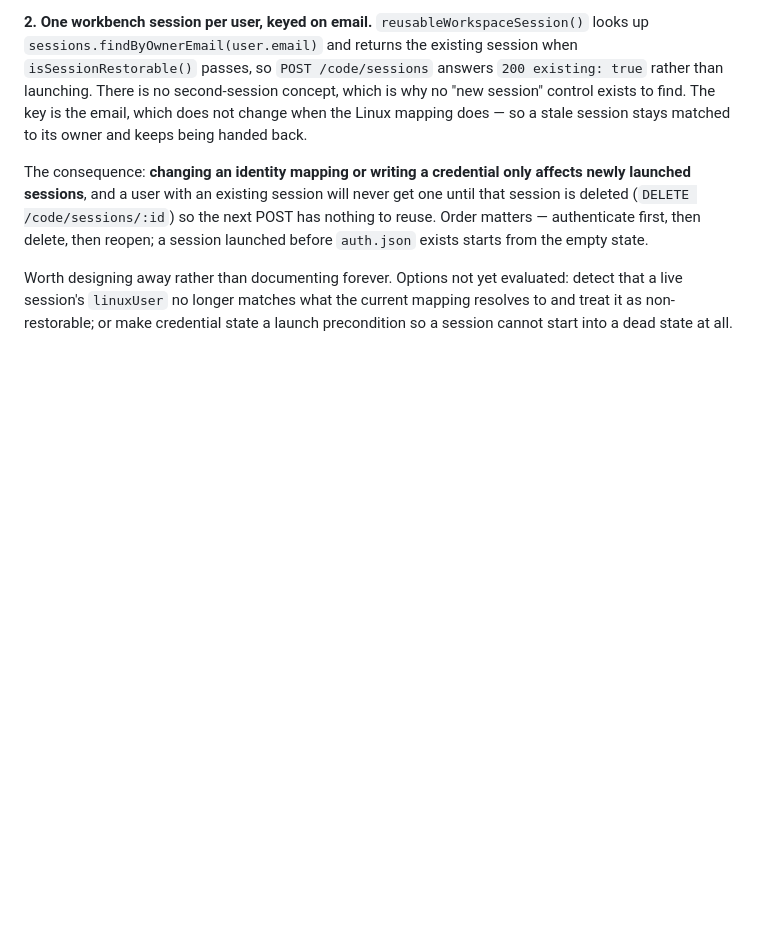
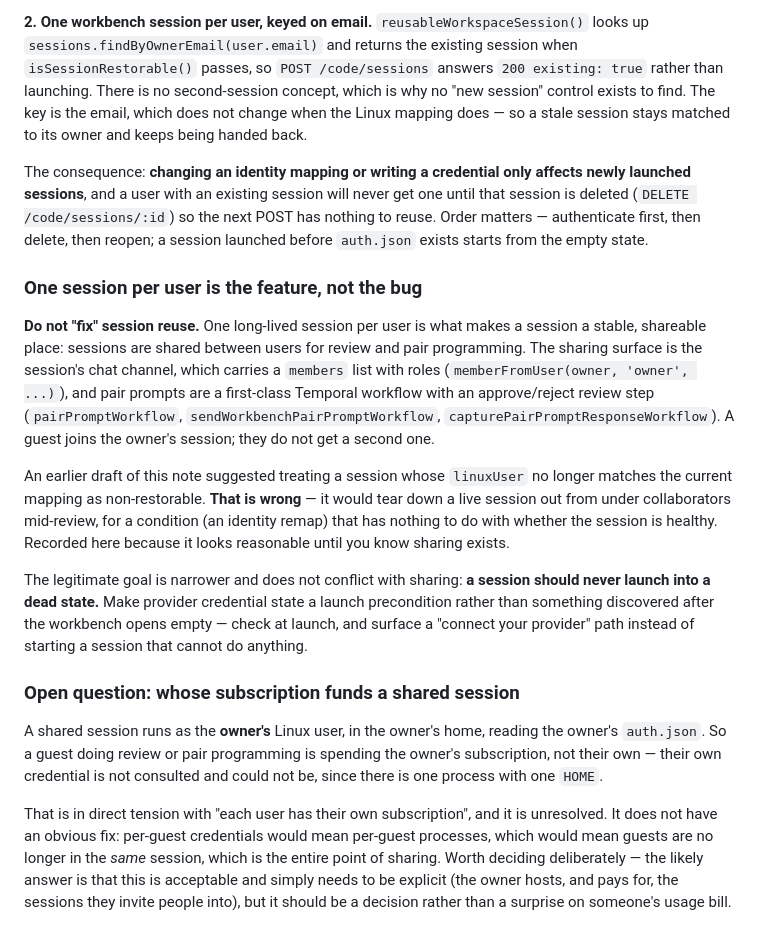
Before and after one commit to mattfox77/OpenCortex, a Markdown page: docs/per-user-workbench-provider-auth.md, the part around the change. Drawn GitHub-style; blank space fills up the shorter version.

Commit message:
Correct the note: session sharing is the feature
An earlier draft suggested treating a session whose linuxUser no longer
matches the current identity mapping as non-restorable. That is wrong
and the note now says so explicitly, because it looks reasonable right
up until you know sharing exists: it would tear down a live session out
from under collaborators mid-review, over an identity remap that says
nothing about whether the session is healthy.

One long-lived session per user is what makes a session a stable,
shareable place. Sessions are shared for review and pair programming;
the sharing surface is the session's chat channel with its members list
and roles, and pair prompts are a first-class Temporal workflow with an
approve/reject review step. A guest joins the owner's session rather
than getting a second one.

The legitimate goal survives intact and does not conflict with sharing:
a session should never launch into a dead state. That is a launch
precondition — check provider credential state before starting and
surface a connect-your-provider path, rather than opening a workbench
that cannot do anything.

Also records an unresolved tension this exposes. A shared session runs
as the owner's Linux user reading the owner's auth.json, so a guest
spends the owner's subscription and their own is never consulted. It has
no clean fix — per-guest credentials would mean per-guest processes,
which would mean guests are not in the same session, which is the point
of sharing. Probably acceptable, but it should be an explicit decision
rather than a surprise on someone's bill.

```diff
--- a/docs/per-user-workbench-provider-auth.md
+++ b/docs/per-user-workbench-provider-auth.md
@@ -100,7 +100,40 @@ get one until that session is deleted (`DELETE /code/sessions/:id`) so the next
 POST has nothing to reuse. Order matters — authenticate first, then delete, then
 reopen; a session launched before `auth.json` exists starts from the empty state.
 
-Worth designing away rather than documenting forever. Options not yet evaluated:
-detect that a live session's `linuxUser` no longer matches what the current
-mapping resolves to and treat it as non-restorable; or make credential state a
-launch precondition so a session cannot start into a dead state at all.
+### One session per user is the feature, not the bug
+
+**Do not "fix" session reuse.** One long-lived session per user is what makes a
+session a stable, shareable place: sessions are shared between users for review
+and pair programming. The sharing surface is the session's chat channel, which
+carries a `members` list with roles (`memberFromUser(owner, 'owner', ...)`), and
+pair prompts are a first-class Temporal workflow with an approve/reject review
+step (`pairPromptWorkflow`, `sendWorkbenchPairPromptWorkflow`,
+`capturePairPromptResponseWorkflow`). A guest joins the owner's session; they do
+not get a second one.
+
+An earlier draft of this note suggested treating a session whose `linuxUser` no
+longer matches the current mapping as non-restorable. **That is wrong** — it
+would tear down a live session out from under collaborators mid-review, for a
+condition (an identity remap) that has nothing to do with whether the session is
+healthy. Recorded here because it looks reasonable until you know sharing exists.
+
+The legitimate goal is narrower and does not conflict with sharing: **a session
+should never launch into a dead state.** Make provider credential state a
+launch precondition rather than something discovered after the workbench opens
+empty — check at launch, and surface a "connect your provider" path instead of
+starting a session that cannot do anything.
+
+### Open question: whose subscription funds a shared session
+
+A shared session runs as the **owner's** Linux user, in the owner's home, reading
+the owner's `auth.json`. So a guest doing review or pair programming is spending
+the owner's subscription, not their own — their own credential is not consulted
+and could not be, since there is one process with one `HOME`.
+
+That is in direct tension with "each user has their own subscription", and it is
+unresolved. It does not have an obvious fix: per-guest credentials would mean
+per-guest processes, which would mean guests are no longer in the *same* session,
+which is the entire point of sharing. Worth deciding deliberately — the likely
+answer is that this is acceptable and simply needs to be explicit (the owner
+hosts, and pays for, the sessions they invite people into), but it should be a
+decision rather than a surprise on someone's usage bill.
```
